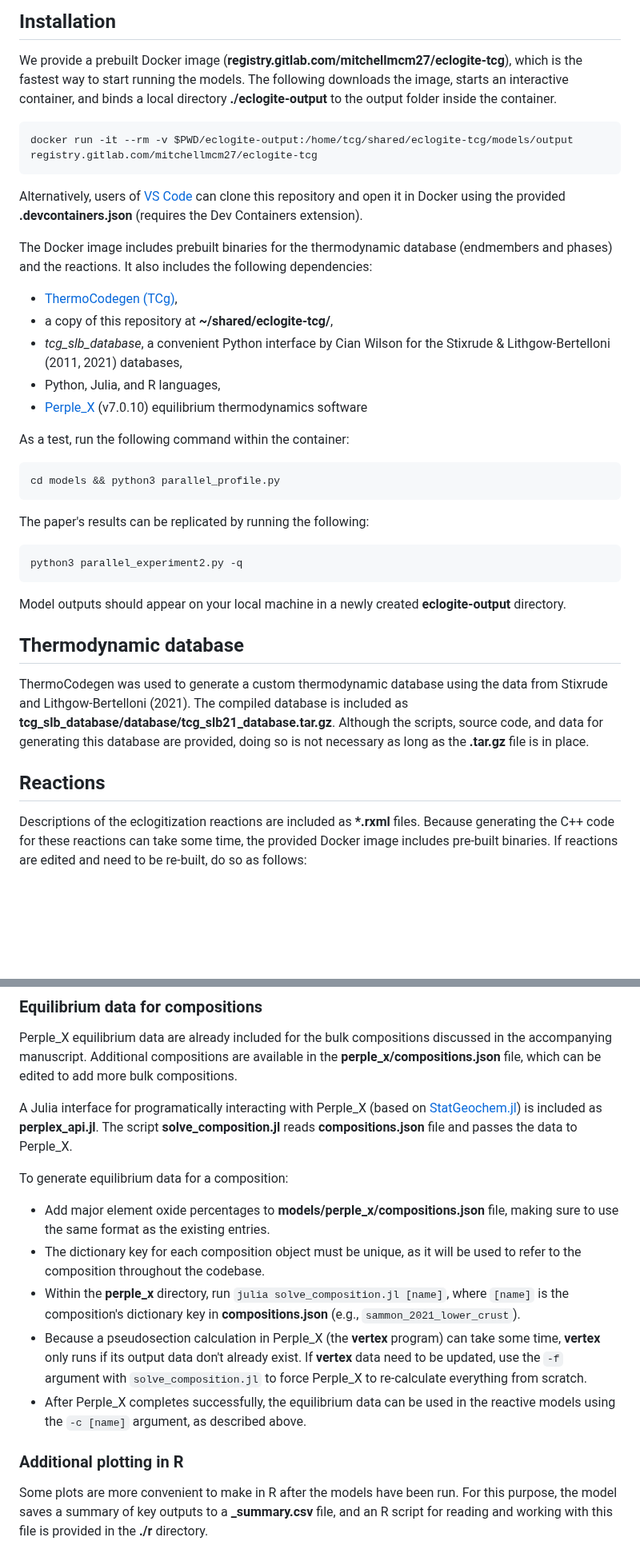
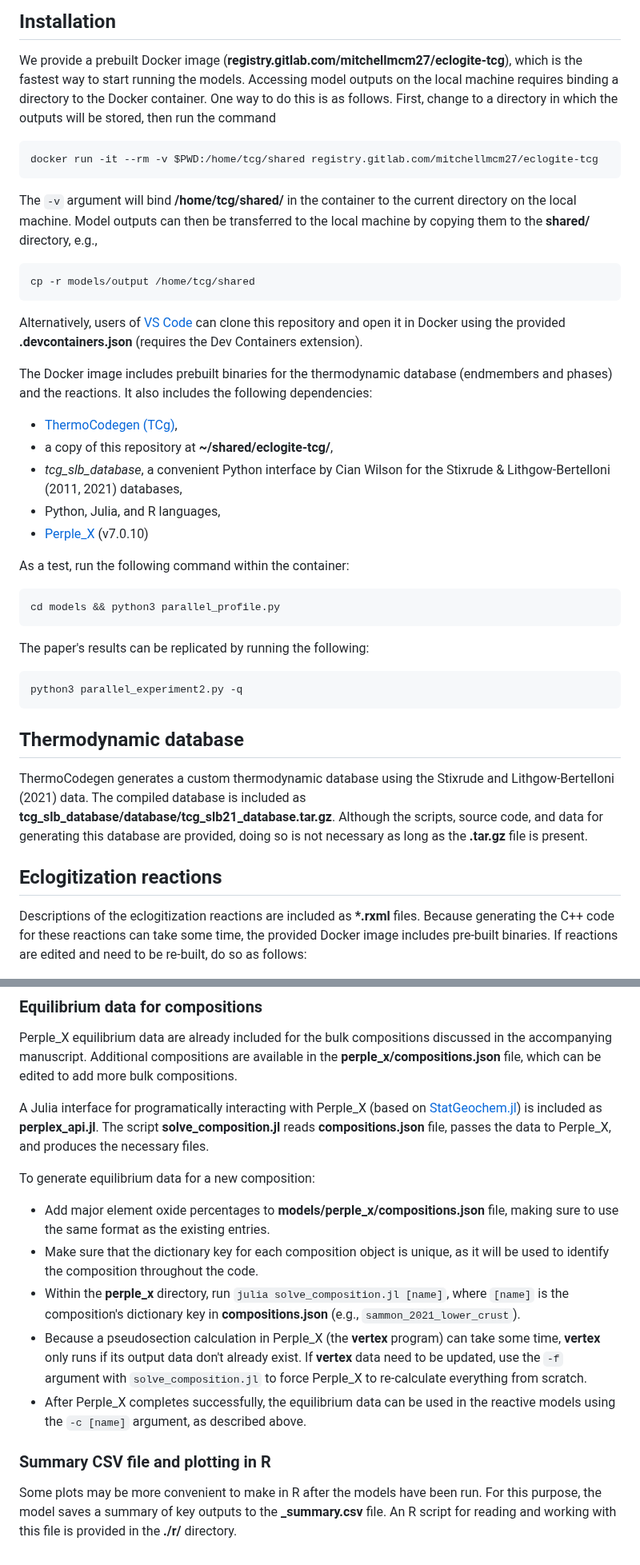
Before and after one commit to mitchellmcm27/eclogite-tcg, a Markdown page: README.md, 2 parts joined by grey strips. Shown at 80% size. Drawn GitHub-style; blank space fills up the shorter version.

````diff
--- a/README.md
+++ b/README.md
@@ -7,10 +7,19 @@ Cite the code: [https://doi.org/10.5281/zenodo.10835976](https://doi.org/10.5281
 ## Installation
 
 We provide a prebuilt Docker image (**registry.gitlab.com/mitchellmcm27/eclogite-tcg**), which is the fastest way to start running the models.
-The following downloads the image, starts an interactive container, and binds a local directory **./eclogite-output** to the output folder inside the container.
+Accessing model outputs on the local machine requires binding a directory to the Docker container.
+One way to do this is as follows.
+First, change to a directory in which the outputs will be stored, then run the command
 
 ```bash
-docker run -it --rm -v $PWD/eclogite-output:/home/tcg/shared/eclogite-tcg/models/output registry.gitlab.com/mitchellmcm27/eclogite-tcg
+docker run -it --rm -v $PWD:/home/tcg/shared registry.gitlab.com/mitchellmcm27/eclogite-tcg
+```
+
+The `-v` argument will bind **/home/tcg/shared/** in the container to the current directory on the local machine.
+Model outputs can then be transferred to the local machine by copying them to the **shared/** directory, e.g.,
+
+```bash
+cp -r models/output /home/tcg/shared
 ```
 
 Alternatively, users of [VS Code](https://code.visualstudio.com/) can clone this repository and open it in Docker using the provided **.devcontainers.json** (requires the Dev Containers extension).
@@ -21,7 +30,7 @@ It also includes the following dependencies:
 - a copy of this repository at **~/shared/eclogite-tcg/**,
 - *tcg_slb_database*, a convenient Python interface by Cian Wilson for the Stixrude & Lithgow-Bertelloni (2011, 2021) databases,
 - Python, Julia, and R languages,
-- [Perple_X](https://github.com/jadconnolly/Perple_X) (v7.0.10) equilibrium thermodynamics software
+- [Perple_X](https://github.com/jadconnolly/Perple_X) (v7.0.10)
 
 As a test, run the following command within the container:
 
@@ -35,15 +44,13 @@ The paper's results can be replicated by running the following:
 python3 parallel_experiment2.py -q
 ```
 
-Model outputs should appear on your local machine in a newly created **eclogite-output** directory.
-
 ## Thermodynamic database
 
-ThermoCodegen was used to generate a custom thermodynamic database using the data from Stixrude and Lithgow-Bertelloni (2021).
+ThermoCodegen generates a custom thermodynamic database using the Stixrude and Lithgow-Bertelloni (2021) data.
 The compiled database is included as **tcg_slb_database/database/tcg_slb21_database.tar.gz**.
-Although the scripts, source code, and data for generating this database are provided, doing so is not necessary as long as the **.tar.gz** file is in place.
+Although the scripts, source code, and data for generating this database are provided, doing so is not necessary as long as the **.tar.gz** file is present.
 
-## Reactions
+## Eclogitization reactions
 
 Descriptions of the eclogitization reactions are included as **\*.rxml** files.
 Because generating the C++ code for these reactions can take some time, the provided Docker image includes pre-built binaries.
@@ -103,17 +111,18 @@ Perple_X equilibrium data are already included for the bulk compositions discuss
 Additional compositions are available in the **perple_x/compositions.json** file, which can be edited to add more bulk compositions.
 
 A Julia interface for programatically interacting with Perple_X (based on [StatGeochem.jl](https://osf.io/tjhmw/)) is included as **perplex_api.jl**.
-The script **solve_composition.jl** reads **compositions.json** file and passes the data to Perple_X.
+The script **solve_composition.jl** reads **compositions.json** file, passes the data to Perple_X, and produces the necessary files.
 
-To generate equilibrium data for a composition:
+To generate equilibrium data for a new composition:
 
 - Add major element oxide percentages to **models/perple_x/compositions.json** file, making sure to use the same format as the existing entries.
-- The dictionary key for each composition object must be unique, as it will be used to refer to the composition throughout the codebase.
+- Make sure that the dictionary key for each composition object is unique, as it will be used to identify the composition throughout the code.
 - Within the **perple_x** directory, run `julia solve_composition.jl [name]`, where `[name]` is the composition's dictionary key in **compositions.json** (e.g., `sammon_2021_lower_crust`).
 - Because a pseudosection calculation in Perple_X (the **vertex** program) can take some time, **vertex** only runs if its output data don't already exist. If **vertex** data need to be updated, use the `-f` argument with `solve_composition.jl` to force Perple_X to re-calculate everything from scratch.
 - After Perple_X completes successfully, the equilibrium data can be used in the reactive models using the `-c [name]` argument, as described above.
 
-### Additional plotting in R
+### Summary CSV file and plotting in R
 
-Some plots are more convenient to make in R after the models have been run.
-For this purpose, the model saves a summary of key outputs to a **_summary.csv** file, and an R script for reading and working with this file is provided in the **./r** directory.
+Some plots may be more convenient to make in R after the models have been run.
+For this purpose, the model saves a summary of key outputs to the **_summary.csv** file.
+An R script for reading and working with this file is provided in the **./r/** directory.
````
Also changed, not shown: other parts of README.md (+4 -3 lines).
